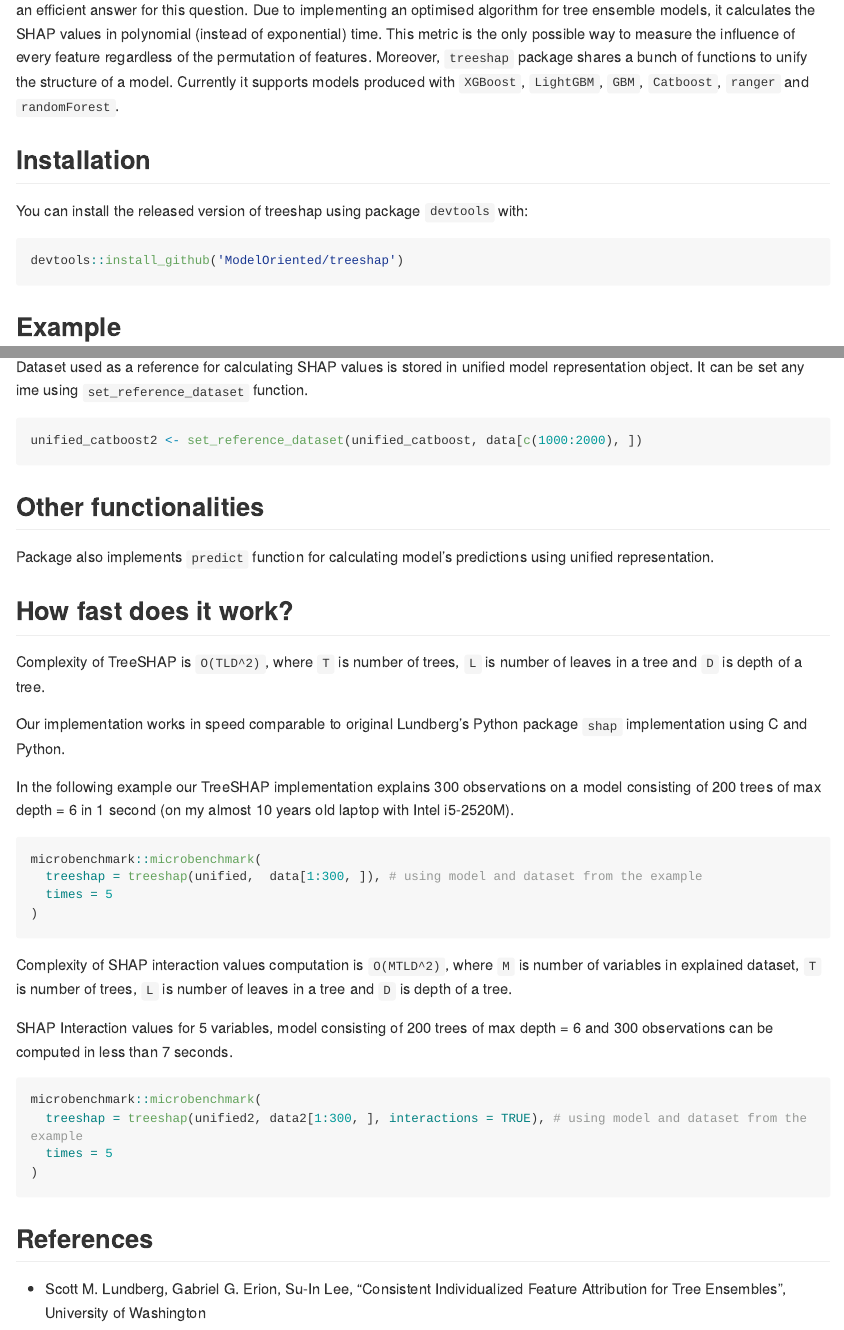
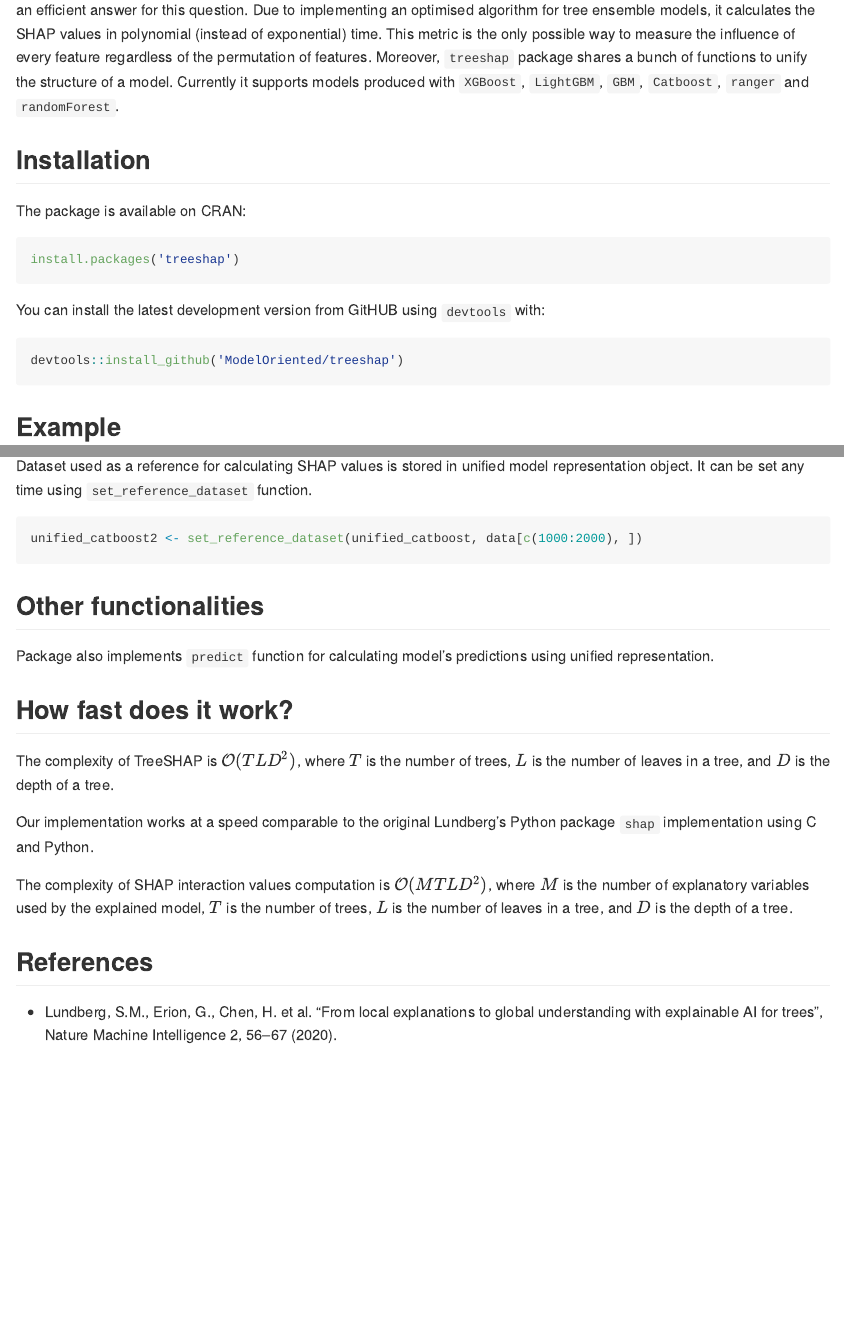
Before and after one commit to ModelOriented/treeshap, an R Markdown document (README.Rmd): the page in a window 1100 px wide, from 190 px down, and a second part further down, joined at a grey line. Rendered offline with R 4.5, knitr and Pandoc, with nearby package versions; the code chunks are not run, so their results and figures are left out; long lines of code are wrapped.

Commit message:
update README

````diff
--- a/README.Rmd
+++ b/README.Rmd
@@ -18,14 +18,19 @@ set.seed(21)
 # treeshap
 
 <!-- badges: start -->
+
 <!-- badges: end -->
 
 In the era of complicated classifiers conquering their market, sometimes even the authors of algorithms do not know the exact manner of building a tree ensemble model. The difficulties in models' structures are one of the reasons why most users use them simply like black-boxes. But, how can they know whether the prediction made by the model is reasonable? `treeshap` is an efficient answer for this question. Due to implementing an optimised algorithm for tree ensemble models, it calculates the SHAP values in polynomial (instead of exponential) time. This metric is the only possible way to measure the influence of every feature regardless of the permutation of features. Moreover, `treeshap` package shares a bunch of functions to unify the structure of a model. Currently it supports models produced with `XGBoost`, `LightGBM`, `GBM`, `Catboost`, `ranger` and `randomForest`.
 
 ## Installation
 
-You can install the released version of treeshap using package `devtools` with:
+The package is available on CRAN:
+``` r
+install.packages('treeshap')
+```
 
+You can install the latest development version from GitHUB using `devtools` with:
 ``` r
 devtools::install_github('ModelOriented/treeshap')
 ```
@@ -141,10 +145,9 @@ cat_model <- catboost::catboost.train(
 unified_catboost <- catboost.unify(cat_model, dt.pool, data)
 ```
 
-
 ## Setting reference dataset
 
-Dataset used as a reference for calculating SHAP values is stored in unified model representation object. It can be set any ime using `set_reference_dataset` function.
+Dataset used as a reference for calculating SHAP values is stored in unified model representation object. It can be set any time using `set_reference_dataset` function.
 
 ```{r set_reference_dataset, eval=FALSE}
 unified_catboost2 <- set_reference_dataset(unified_catboost, data[c(1000:2000), ])
@@ -156,30 +159,12 @@ Package also implements `predict` function for calculating model's predictions u
 
 ## How fast does it work?
 
-Complexity of TreeSHAP is `O(TLD^2)`, where `T` is number of trees, `L` is number of leaves in a tree and `D` is depth of a tree.
+The complexity of TreeSHAP is $\mathcal{O}(TLD^2)$, where $T$ is the number of trees, $L$ is the number of leaves in a tree, and $D$ is the depth of a tree.
 
-Our implementation works in speed comparable to original Lundberg's Python package `shap` implementation using C and Python.
+Our implementation works at a speed comparable to the original Lundberg's Python package `shap` implementation using C and Python.
 
-In the following example our TreeSHAP implementation explains 300 observations on a model consisting of 200 trees of max depth = 6 in 1 second (on my almost 10 years old laptop with Intel i5-2520M).
+The complexity of SHAP interaction values computation is $\mathcal{O}(MTLD^2)$, where $M$ is the number of explanatory variables used by the explained model, $T$ is the number of trees, $L$ is the number of leaves in a tree, and $D$ is the depth of a tree.
 
-```{r benchmark}
-microbenchmark::microbenchmark(
-  treeshap = treeshap(unified,  data[1:300, ]), # using model and dataset from the example
-  times = 5
-)
-```
-
-Complexity of SHAP interaction values computation is `O(MTLD^2)`, where `M` is number of variables in explained dataset, `T` is number of trees, `L` is number of leaves in a tree and `D` is depth of a tree.
-
-SHAP Interaction values for 5 variables, model consisting of 200 trees of max depth = 6 and 300 observations can be computed in less than 7 seconds.
-
-```{r benchmark2}
-microbenchmark::microbenchmark(
-  treeshap = treeshap(unified2, data2[1:300, ], interactions = TRUE), # using model and dataset from the example
-  times = 5
-)
-```
 
 ## References
-
-* Scott M. Lundberg, Gabriel G. Erion, Su-In Lee, "Consistent Individualized Feature Attribution for Tree Ensembles", University of Washington
+- Lundberg, S.M., Erion, G., Chen, H. et al. "From local explanations to global understanding with explainable AI for trees", Nature Machine Intelligence 2, 56–67 (2020).
````
Also changed, not shown: README.md, README.Rmd (13 more changed lines), 4 other files.
